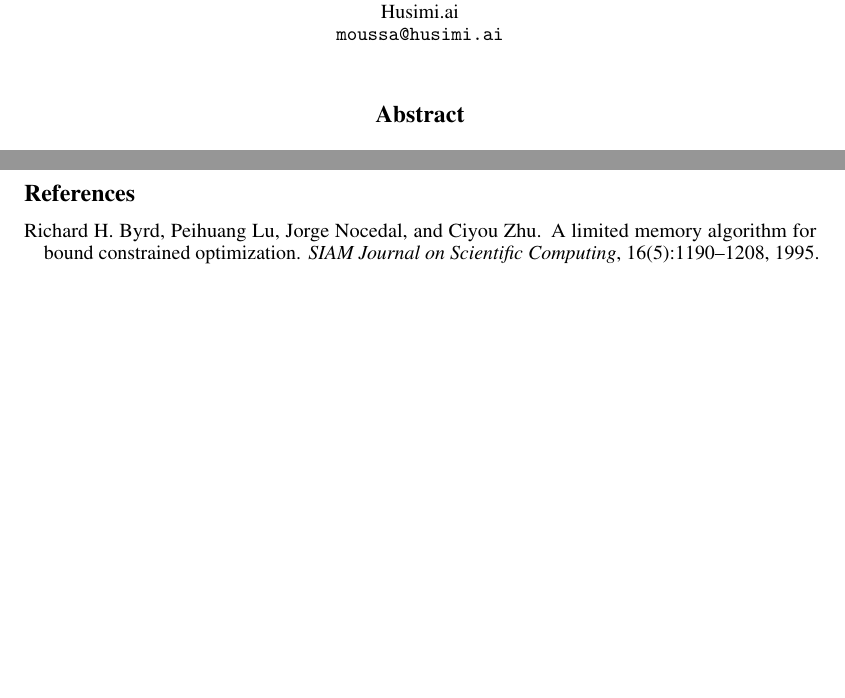
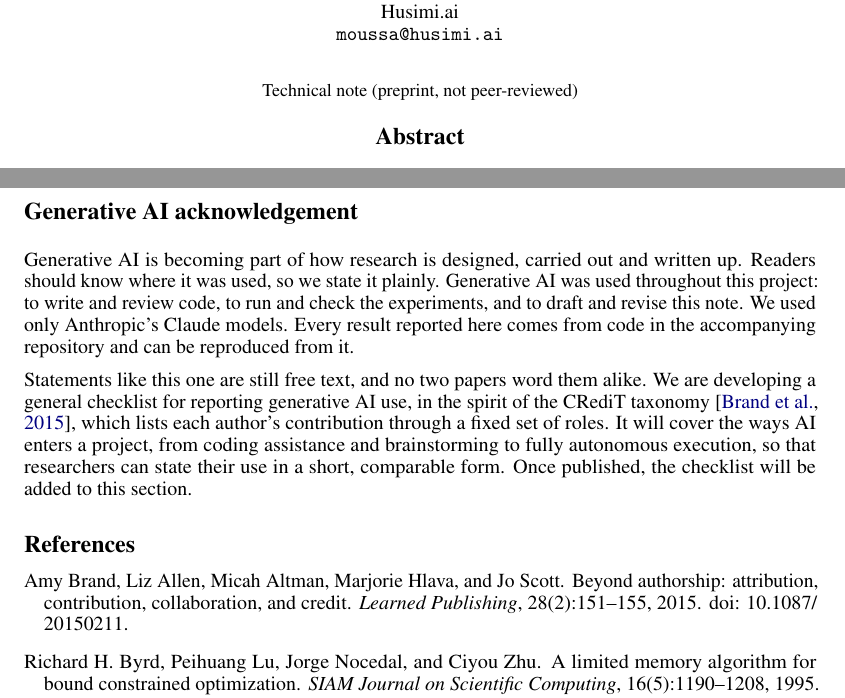
Before and after one commit to tr4m0ryp/scaleprobit, a LaTeX paper (paper/main.tex, which reads paper/refs.bib): two parts of pages 1 and 5 of 9, joined at a grey line, cut so that both start at the same text, the shorter picture padded with empty space. Compiled offline with pdfLaTeX.

Commit message:
docs(note): add generative AI acknowledgement and label as technical note
Co-Authored-By: Claude Opus 5.5 <noreply@anthropic.com>

```diff
--- a/paper/main.tex
+++ b/paper/main.tex
@@ -38,6 +38,9 @@
 \begin{document}
 
 \maketitle
+\vspace{-1.5em}
+\begin{center}\small Technical note (preprint, not peer-reviewed)\end{center}
+\vspace{0.5em}
 
 \begin{abstract}
 A heteroscedastic probit, a probit whose noise scale depends on features, estimates its scale coefficients poorly from a few hundred target rows.
@@ -229,6 +232,11 @@ We do not claim the method beats source-only or pooling, nor that it generalises
 After the main run we tried \nVariantsTried{} post-hoc variants of the $\lambda$ selection (a \nDenseGrid-point grid, slopes pulled harder, the one-SE rule, repeated CV; Appendix~\ref{app:variants}); none was kept, and the one-SE rule is source-only by another name.
 The \nAblations{} ablations in Table~\ref{tab:ablation} were pre-registered; its free-intercept row is post-hoc.
 
+\section*{Generative AI acknowledgement}
+Generative AI is becoming part of how research is designed, carried out and written up. Readers should know where it was used, so we state it plainly. Generative AI was used throughout this project: to write and review code, to run and check the experiments, and to draft and revise this note. We used only Anthropic's Claude models. Every result reported here comes from code in the accompanying repository and can be reproduced from it.
+
+Statements like this one are still free text, and no two papers word them alike. We are developing a general checklist for reporting generative AI use, in the spirit of the CRediT taxonomy~\citep{brand2015}, which lists each author's contribution through a fixed set of roles. It will cover the ways AI enters a project, from coding assistance and brainstorming to fully autonomous execution, so that researchers can state their use in a short, comparable form. Once published, the checklist will be added to this section.
+
 \bibliographystyle{plainnat}
 \bibliography{refs}
 
--- a/paper/refs.bib
+++ b/paper/refs.bib
@@ -186,0 +196,2 @@
+  doi     = {10.1087/20150211}
+}
```
Also changed, not shown: README.md, paper/scaleprobit.pdf, paper/refs.bib (9 more changed lines), 1 other file.
